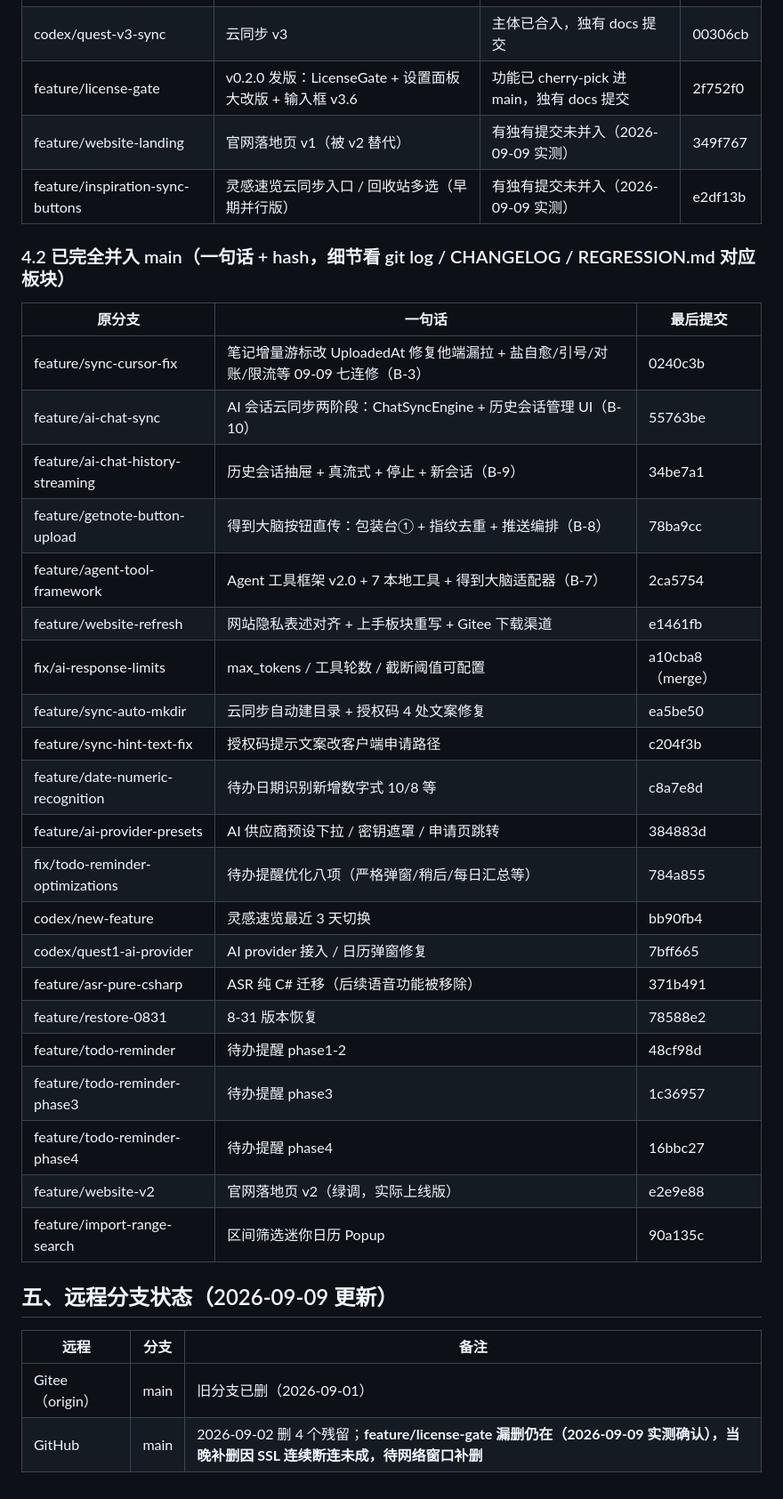
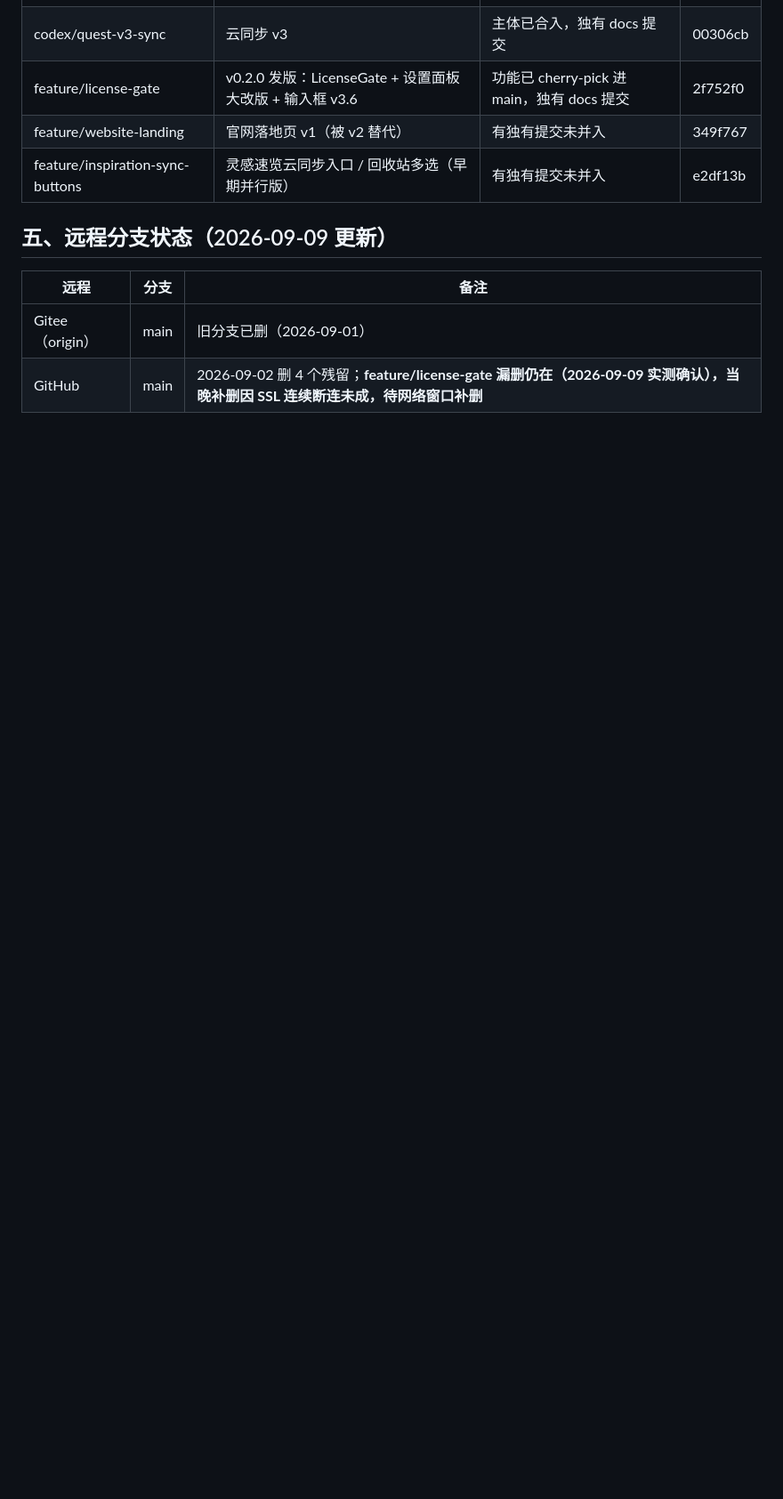
Before and after one commit to pengjie1115/FocusCapture, a Markdown page: BRANCHES.md, the part around one of its changes. Shown at 89% size. Drawn GitHub-style; blank space fills up the shorter version.

Commit message:
docs: BRANCHES.md 瘦身定稿——删除 4.2「已完全并入」21 行登记（git log 即归档），只保留活跃分支索引+放弃/未并入归档 7 行；生命周期铁律第 2 条同步改为「合并即删且不登记」

```diff
--- a/BRANCHES.md
+++ b/BRANCHES.md
@@ -52,33 +51,7 @@
 | codex/quest-v3-sync | 云同步 v3 | 主体已合入，独有 docs 提交 | 00306cb |
 | feature/license-gate | v0.2.0 发版：LicenseGate + 设置面板大改版 + 输入框 v3.6 | 功能已 cherry-pick 进 main，独有 docs 提交 | 2f752f0 |
-| feature/website-landing | 官网落地页 v1（被 v2 替代） | 有独有提交未并入（2026-09-09 实测） | 349f767 |
-| feature/inspiration-sync-buttons | 灵感速览云同步入口 / 回收站多选（早期并行版） | 有独有提交未并入（2026-09-09 实测） | e2df13b |
-
-### 4.2 已完全并入 main（一句话 + hash，细节看 git log / CHANGELOG / REGRESSION.md 对应板块）
-
-| 原分支 | 一句话 | 最后提交 |
-|--------|-------|---------|
-| feature/sync-cursor-fix | 笔记增量游标改 UploadedAt 修复他端漏拉 + 盐自愈/引号/对账/限流等 09-09 七连修（B-3） | 0240c3b |
-| feature/ai-chat-sync | AI 会话云同步两阶段：ChatSyncEngine + 历史会话管理 UI（B-10） | 55763be |
-| feature/ai-chat-history-streaming | 历史会话抽屉 + 真流式 + 停止 + 新会话（B-9） | 34be7a1 |
-| feature/getnote-button-upload | 得到大脑按钮直传：包装台① + 指纹去重 + 推送编排（B-8） | 78ba9cc |
-| feature/agent-tool-framework | Agent 工具框架 v2.0 + 7 本地工具 + 得到大脑适配器（B-7） | 2ca5754 |
-| feature/website-refresh | 网站隐私表述对齐 + 上手板块重写 + Gitee 下载渠道 | e1461fb |
-| fix/ai-response-limits | max_tokens / 工具轮数 / 截断阈值可配置 | a10cba8（merge） |
-| feature/sync-auto-mkdir | 云同步自动建目录 + 授权码 4 处文案修复 | ea5be50 |
-| feature/sync-hint-text-fix | 授权码提示文案改客户端申请路径 | c204f3b |
-| feature/date-numeric-recognition | 待办日期识别新增数字式 10/8 等 | c8a7e8d |
-| feature/ai-provider-presets | AI 供应商预设下拉 / 密钥遮罩 / 申请页跳转 | 384883d |
-| fix/todo-reminder-optimizations | 待办提醒优化八项（严格弹窗/稍后/每日汇总等） | 784a855 |
-| codex/new-feature | 灵感速览最近 3 天切换 | bb90fb4 |
-| codex/quest1-ai-provider | AI provider 接入 / 日历弹窗修复 | 7bff665 |
-| feature/asr-pure-csharp | ASR 纯 C# 迁移（后续语音功能被移除） | 371b491 |
-| feature/restore-0831 | 8-31 版本恢复 | 78588e2 |
-| feature/todo-reminder | 待办提醒 phase1-2 | 48cf98d |
-| feature/todo-reminder-phase3 | 待办提醒 phase3 | 1c36957 |
-| feature/todo-reminder-phase4 | 待办提醒 phase4 | 16bbc27 |
-| feature/website-v2 | 官网落地页 v2（绿调，实际上线版） | e2e9e88 |
-| feature/import-range-search | 区间筛选迷你日历 Popup | 90a135c |
+| feature/website-landing | 官网落地页 v1（被 v2 替代） | 有独有提交未并入 | 349f767 |
+| feature/inspiration-sync-buttons | 灵感速览云同步入口 / 回收站多选（早期并行版） | 有独有提交未并入 | e2df13b |
 
 ## 五、远程分支状态（2026-09-09 更新）
 
```
Also changed, not shown: other parts of BRANCHES.md (+10 -11 lines).
